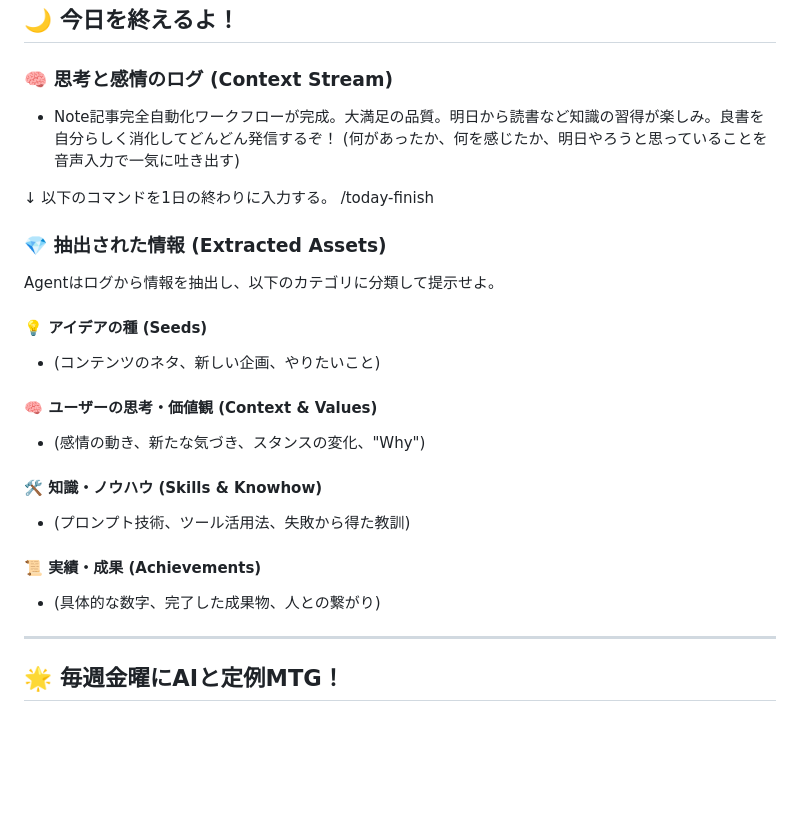
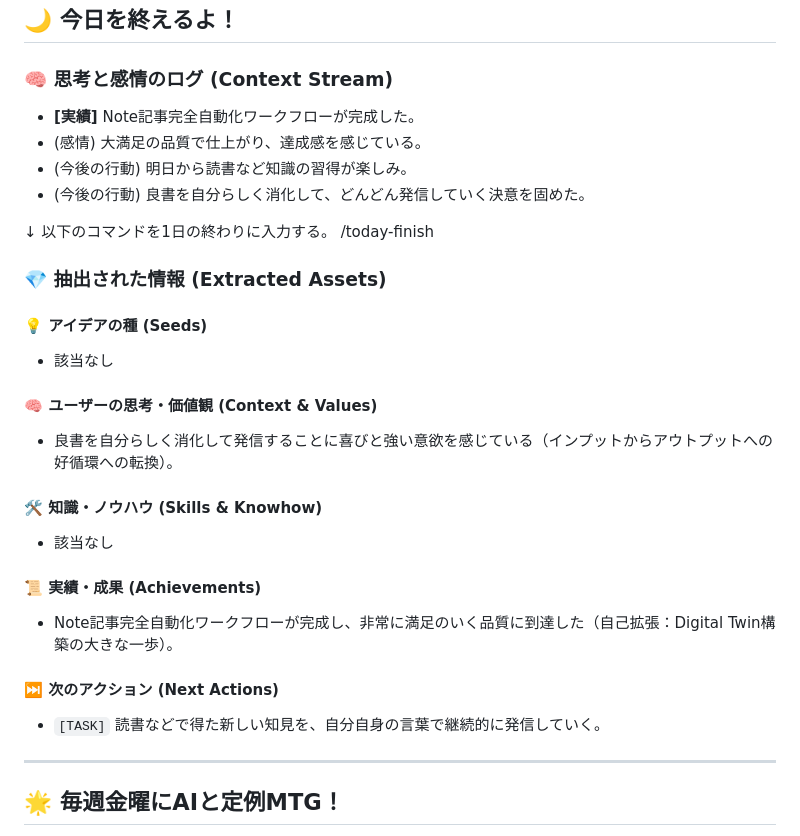
Before and after one commit to kararink/260312, a Markdown page: 05_日誌/2026-02-23.md, the part around the change. Rendered like a GitHub page; blank space fills up the shorter version.

Commit message:
おわり

```diff
--- a/05_日誌/2026-02-23.md
+++ b/05_日誌/2026-02-23.md
@@ -69,7 +69,10 @@
 
 ## 🌙 今日を終えるよ！
 ### 🧠 思考と感情のログ (Context Stream)
-*   Note記事完全自動化ワークフローが完成。大満足の品質。明日から読書など知識の習得が楽しみ。良書を自分らしく消化してどんどん発信するぞ！ (何があったか、何を感じたか、明日やろうと思っていることを音声入力で一気に吐き出す)
+*   **[実績]** Note記事完全自動化ワークフローが完成した。
+*   (感情) 大満足の品質で仕上がり、達成感を感じている。
+*   (今後の行動) 明日から読書など知識の習得が楽しみ。
+*   (今後の行動) 良書を自分らしく消化して、どんどん発信していく決意を固めた。
 
 
 
@@ -80,19 +83,21 @@
 
 
 ### 💎 抽出された情報 (Extracted Assets)
-Agentはログから情報を抽出し、以下のカテゴリに分類して提示せよ。
 
 #### 💡 アイデアの種 (Seeds)
-*   (コンテンツのネタ、新しい企画、やりたいこと)
+*   該当なし
 
 #### 🧠 ユーザーの思考・価値観 (Context & Values)
-*   (感情の動き、新たな気づき、スタンスの変化、"Why")
+*   良書を自分らしく消化して発信することに喜びと強い意欲を感じている（インプットからアウトプットへの好循環への転換）。
 
 #### 🛠️ 知識・ノウハウ (Skills & Knowhow)
-*   (プロンプト技術、ツール活用法、失敗から得た教訓)
+*   該当なし
 
 #### 📜 実績・成果 (Achievements)
-*   (具体的な数字、完了した成果物、人との繋がり)
+*   Note記事完全自動化ワークフローが完成し、非常に満足のいく品質に到達した（自己拡張：Digital Twin構築の大きな一歩）。
+
+#### ⏭️ 次のアクション (Next Actions)
+*   `[TASK]` 読書などで得た新しい知見を、自分自身の言葉で継続的に発信していく。
 
 
 
```
